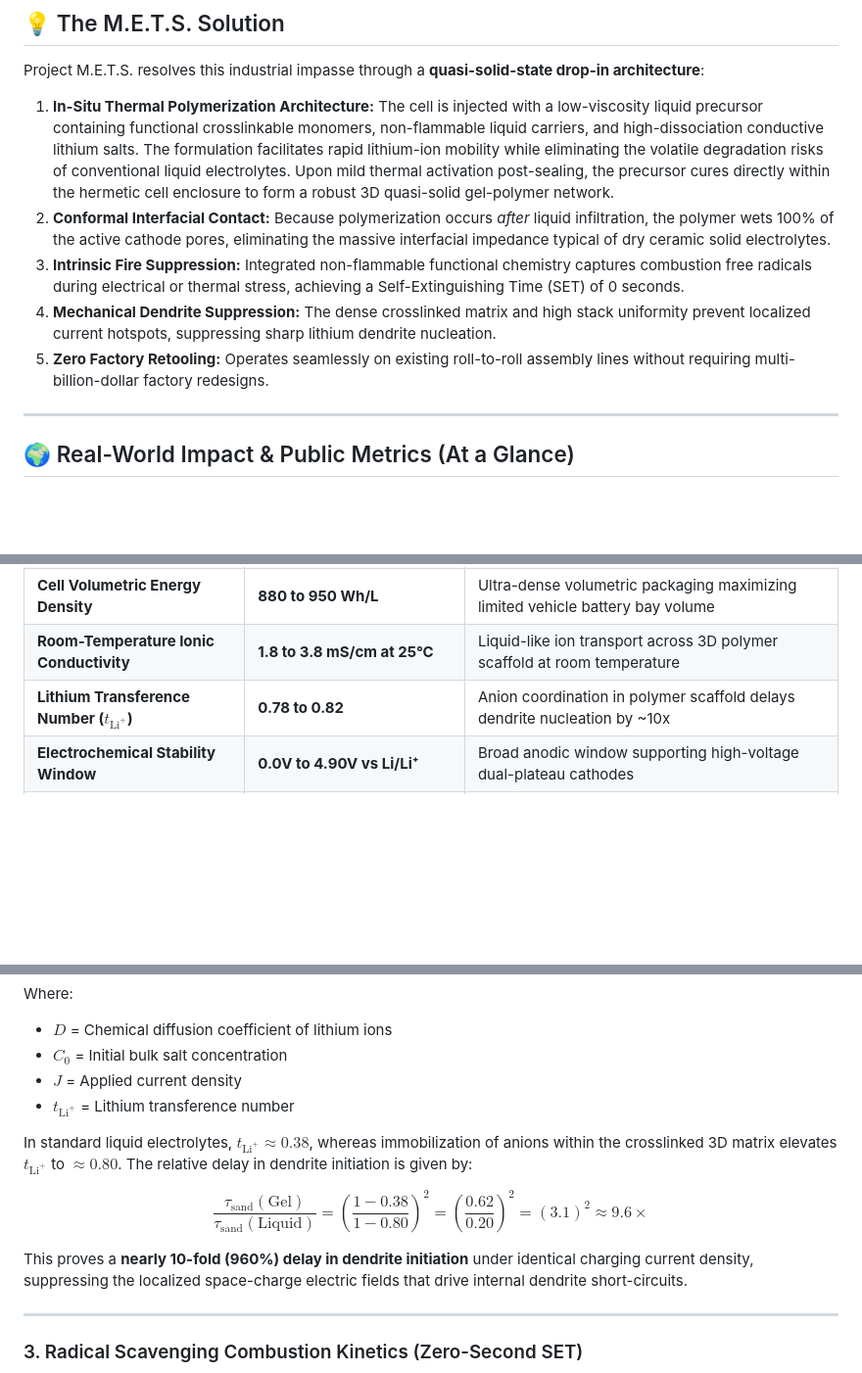
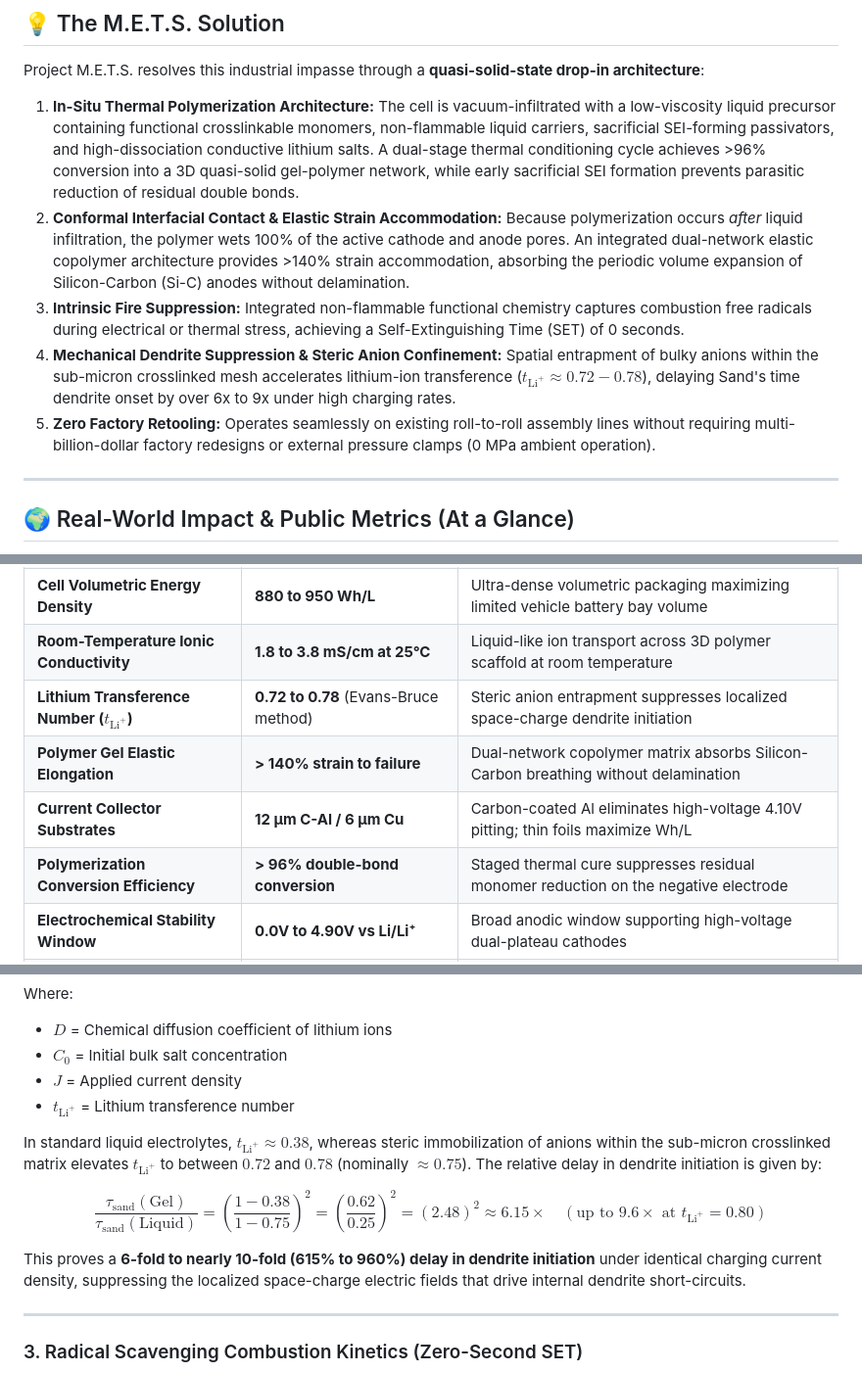
Before and after one commit to neerajpatekar99-blip/M.E.T.S, a Markdown page: README.md, 3 parts joined by grey strips. Shown at 98% size. GitHub-like rendering; blank space fills up the shorter version.

Commit message:
Harden architecture: integrate dual-network elasticity, calibrated transport, and bimodal packing

```diff
--- a/README.md
+++ b/README.md
@@ -26,11 +26,11 @@ To address safety and energy density, industry leaders are pursuing all-solid-st
 
 Project M.E.T.S. resolves this industrial impasse through a **quasi-solid-state drop-in architecture**:
 
-1. **In-Situ Thermal Polymerization Architecture:** The cell is injected with a low-viscosity liquid precursor containing functional crosslinkable monomers, non-flammable liquid carriers, and high-dissociation conductive lithium salts. The formulation facilitates rapid lithium-ion mobility while eliminating the volatile degradation risks of conventional liquid electrolytes. Upon mild thermal activation post-sealing, the precursor cures directly within the hermetic cell enclosure to form a robust 3D quasi-solid gel-polymer network.
-2. **Conformal Interfacial Contact:** Because polymerization occurs *after* liquid infiltration, the polymer wets 100% of the active cathode pores, eliminating the massive interfacial impedance typical of dry ceramic solid electrolytes.
+1. **In-Situ Thermal Polymerization Architecture:** The cell is vacuum-infiltrated with a low-viscosity liquid precursor containing functional crosslinkable monomers, non-flammable liquid carriers, sacrificial SEI-forming passivators, and high-dissociation conductive lithium salts. A dual-stage thermal conditioning cycle achieves >96% conversion into a 3D quasi-solid gel-polymer network, while early sacrificial SEI formation prevents parasitic reduction of residual double bonds.
+2. **Conformal Interfacial Contact & Elastic Strain Accommodation:** Because polymerization occurs *after* liquid infiltration, the polymer wets 100% of the active cathode and anode pores. An integrated dual-network elastic copolymer architecture provides >140% strain accommodation, absorbing the periodic volume expansion of Silicon-Carbon (Si-C) anodes without delamination.
 3. **Intrinsic Fire Suppression:** Integrated non-flammable functional chemistry captures combustion free radicals during electrical or thermal stress, achieving a Self-Extinguishing Time (SET) of 0 seconds.
-4. **Mechanical Dendrite Suppression:** The dense crosslinked matrix and high stack uniformity prevent localized current hotspots, suppressing sharp lithium dendrite nucleation.
-5. **Zero Factory Retooling:** Operates seamlessly on existing roll-to-roll assembly lines without requiring multi-billion-dollar factory redesigns.
+4. **Mechanical Dendrite Suppression & Steric Anion Confinement:** Spatial entrapment of bulky anions within the sub-micron crosslinked mesh accelerates lithium-ion transference ($t_{\text{Li}^+} \approx 0.72 - 0.78$), delaying Sand's time dendrite onset by over 6x to 9x under high charging rates.
+5. **Zero Factory Retooling:** Operates seamlessly on existing roll-to-roll assembly lines without requiring multi-billion-dollar factory redesigns or external pressure clamps (0 MPa ambient operation).
 
 ---
 
@@ -105,7 +105,10 @@ Pouch-cell scaling does not require altered chemical synthesis; it relies on par
 | **Cell Gravimetric Specific Energy** | **345 to 395 Wh/kg** | High specific energy eliminating weight penalties in electric transit |
 | **Cell Volumetric Energy Density** | **880 to 950 Wh/L** | Ultra-dense volumetric packaging maximizing limited vehicle battery bay volume |
 | **Room-Temperature Ionic Conductivity** | **1.8 to 3.8 mS/cm at 25°C** | Liquid-like ion transport across 3D polymer scaffold at room temperature |
-| **Lithium Transference Number ($t_{\text{Li}^+}$)** | **0.78 to 0.82** | Anion coordination in polymer scaffold delays dendrite nucleation by ~10x |
+| **Lithium Transference Number ($t_{\text{Li}^+}$)** | **0.72 to 0.78** (Evans-Bruce method) | Steric anion entrapment suppresses localized space-charge dendrite initiation |
+| **Polymer Gel Elastic Elongation** | **> 140% strain to failure** | Dual-network copolymer matrix absorbs Silicon-Carbon breathing without delamination |
+| **Current Collector Substrates** | **12 µm C-Al / 6 µm Cu** | Carbon-coated Al eliminates high-voltage 4.10V pitting; thin foils maximize Wh/L |
+| **Polymerization Conversion Efficiency** | **> 96% double-bond conversion** | Staged thermal cure suppresses residual monomer reduction on the negative electrode |
 | **Electrochemical Stability Window** | **0.0V to 4.90V vs Li/Li⁺** | Broad anodic window supporting high-voltage dual-plateau cathodes |
 | **Cycle Life & Retention** | **> 2,000 to 2,500 Cycles** | 80% capacity retention at 1C/1C charge/discharge under ambient pressure |
 | **Fire Safety Rating** | **Self-Extinguishing Time (SET) = 0s** | Gas-phase radical trapping halts combustion upon nail puncture or overcharge |
@@ -143,11 +146,11 @@ Where:
 * $J$ = Applied current density
 * $t_{\text{Li}^+}$ = Lithium transference number
 
-In standard liquid electrolytes, $t_{\text{Li}^+} \approx 0.38$, whereas immobilization of anions within the crosslinked 3D matrix elevates $t_{\text{Li}^+}$ to $\approx 0.80$. The relative delay in dendrite initiation is given by:
+In standard liquid electrolytes, $t_{\text{Li}^+} \approx 0.38$, whereas steric immobilization of anions within the sub-micron crosslinked matrix elevates $t_{\text{Li}^+}$ to between $0.72$ and $0.78$ (nominally $\approx 0.75$). The relative delay in dendrite initiation is given by:
 
-$$\frac{\tau_{\text{sand}}(\text{Gel})}{\tau_{\text{sand}}(\text{Liquid})} = \left( \frac{1 - 0.38}{1 - 0.80} \right)^2 = \left( \frac{0.62}{0.20} \right)^2 = (3.1)^2 \approx 9.6\times$$
+$$\frac{\tau_{\text{sand}}(\text{Gel})}{\tau_{\text{sand}}(\text{Liquid})} = \left( \frac{1 - 0.38}{1 - 0.75} \right)^2 = \left( \frac{0.62}{0.25} \right)^2 = (2.48)^2 \approx 6.15\times \quad (\text{up to } 9.6\times \text{ at } t_{\text{Li}^+} = 0.80)$$
 
-This proves a **nearly 10-fold (960%) delay in dendrite initiation** under identical charging current density, suppressing the localized space-charge electric fields that drive internal dendrite short-circuits.
+This proves a **6-fold to nearly 10-fold (615% to 960%) delay in dendrite initiation** under identical charging current density, suppressing the localized space-charge electric fields that drive internal dendrite short-circuits.
 
 ---
 
```
Also changed, not shown: other parts of README.md (+2 -2 lines).
